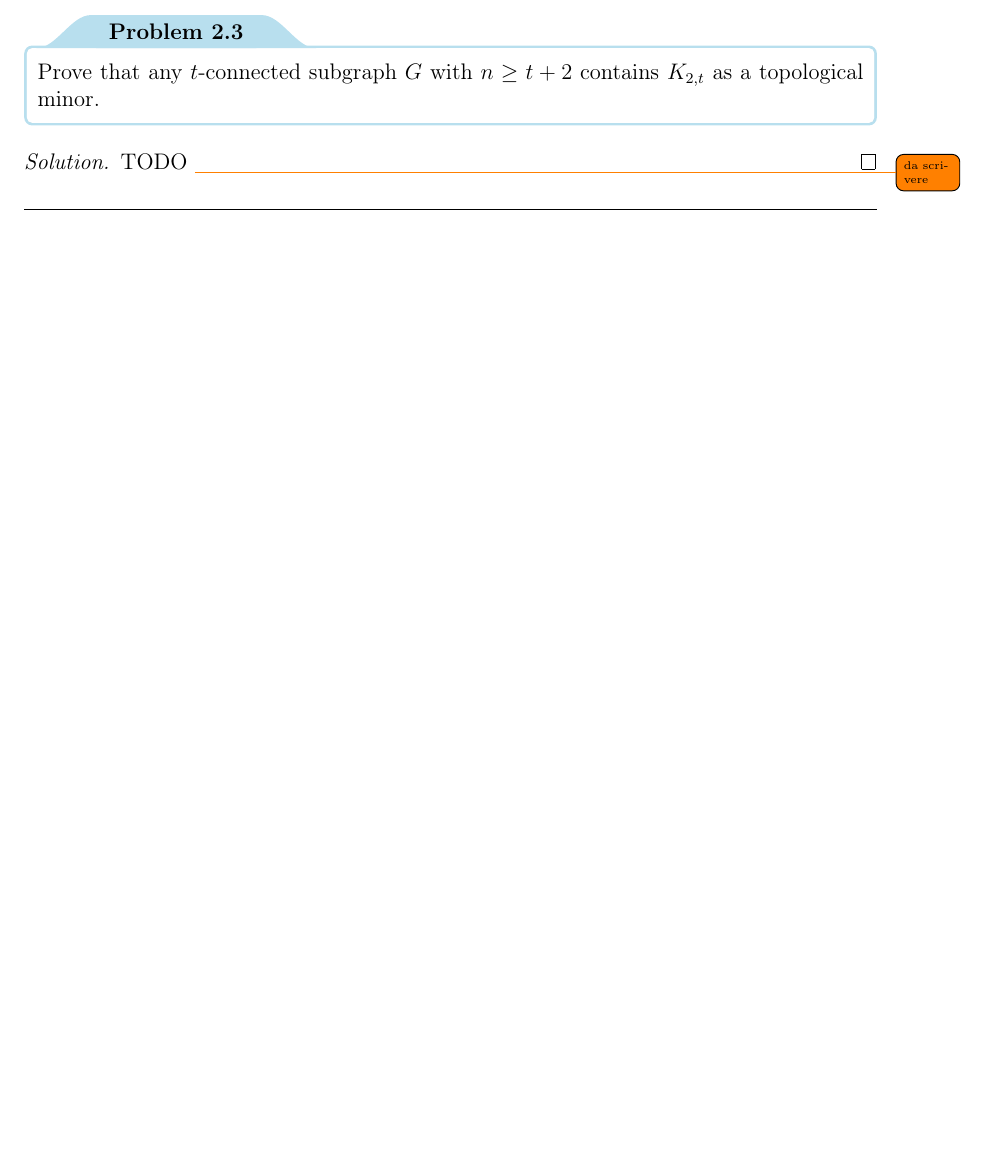
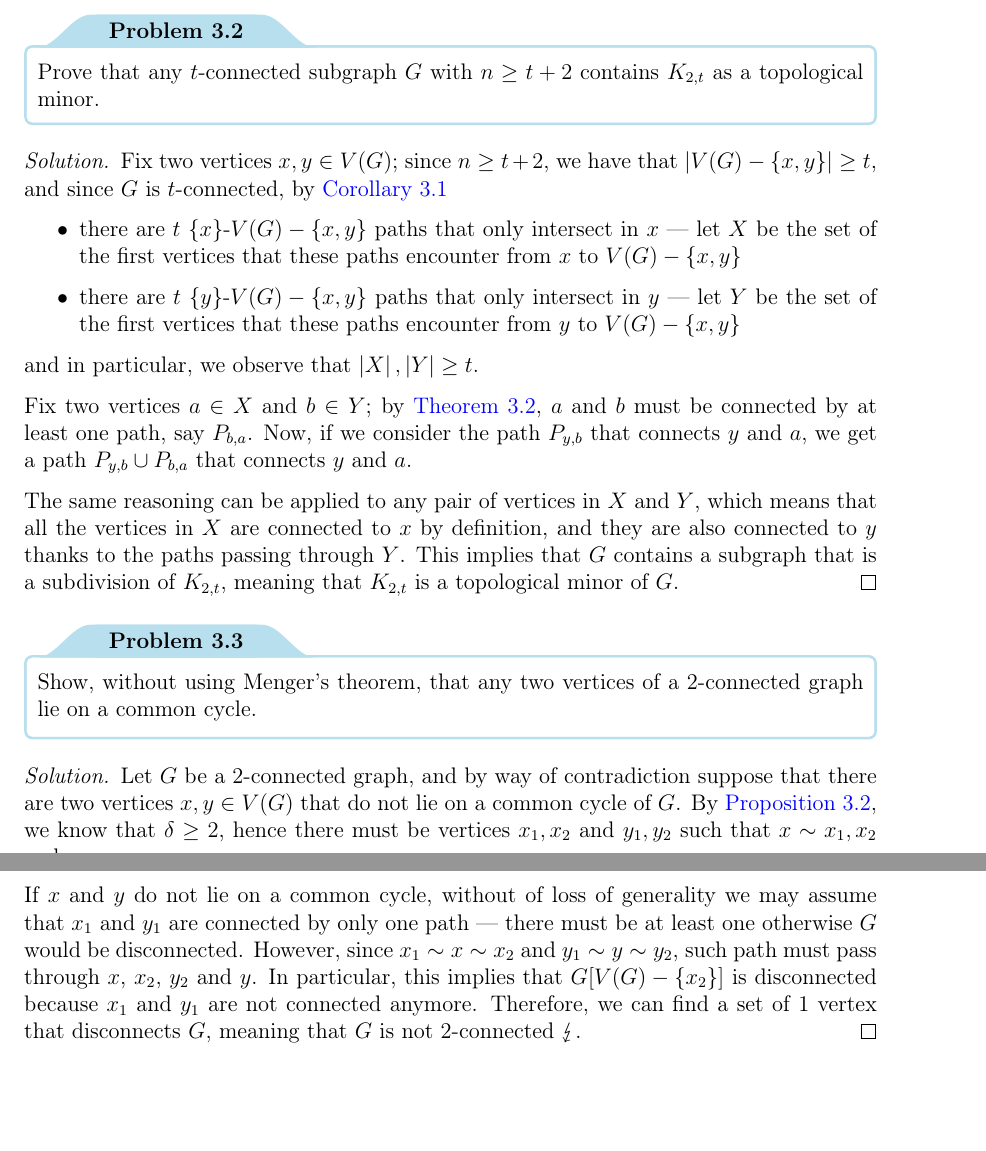
Before and after one commit to aflaag-notes/graph-theory, a LaTeX thesis (src/Graph Theory.tex): part of page 45 of 83 before the commit and two parts of pages 60 and 61 of 84 after it, the two joined at a grey line, cut so that both start at the same text, the shorter picture padded with empty space. The pictures show the PDF file src/Graph Theory.pdf that the author committed with the source.

Commit message:
exes graph theory

```diff
--- a/src/Graph Theory.tex
+++ b/src/Graph Theory.tex
@@ -1946,6 +1941,3 @@
-        TODO \todo{da scrivere}
-    }
-
     \chapter{Graph packing}
 
     TODO \todo{introduction}
@@ -2679,6 +2671,35 @@
 
         Lastly, consider the vertices $a$ and $x$; clearly $a \neq x$, and since $G$ is $k$-connected by \cref{intern disj menger} there exists at least one $\{x\}$-$\{a\}$ path $P_{x,a}$, meaning that $P \cup P_{x,a}$ forms a cycle in $G$ that must have length at least $2k - 1 + 1 = 2k$.
    }
+
+    \begin{framedprob}{}
+        Prove that any $t$-connected subgraph $G$ with $n \ge t + 2$ contains $K_{2, t}$ as a topological minor.
+    \end{framedprob}
+
+    \solution{
+        Fix two vertices $x , y \in V(G)$; since $n \ge t + 2$, we have that $\abs{V(G) - \{x, y\}} \ge t$, and since $G$ is $t$-connected, by \cref{menger cor}
+
+        \begin{itemize}
+            \item there are $t$ $\{x\}$-$V(G) - \{x, y\}$ paths that only intersect in $x$ --- let $X$ be the set of the first vertices that these paths encounter from $x$ to $V(G) - \{x, y\}$
+            \item there are $t$ $\{y\}$-$V(G) - \{x, y\}$ paths that only intersect in $y$ --- let $Y$ be the set of the first vertices that these paths encounter from $y$ to $V(G) - \{x, y\}$
+        \end{itemize}
+
+        and in particular, we observe that $\abs X, \abs Y \ge t$.
+
+        Fix two vertices $a \in X$ and $b \in Y$; by \cref{intern disj menger}, $a$ and $b$ must be connected by at least one path, say $P_{b, a}$. Now, if we consider the path $P_{y, b}$ that connects $y$ and $a$, we get a path $P_{y, b} \cup P_{b, a}$ that connects $y$ and $a$.
+
+        The same reasoning can be applied to any pair of vertices in $X$ and $Y$, which means that all the vertices in $X$ are connected to $x$ by definition, and they are also connected to $y$ thanks to the paths passing through $Y$. This implies that $G$ contains a subgraph that is a subdivision of $K_{2, t}$, meaning that $K_{2, t}$ is a topological minor of $G$.
+    }
+
+    \begin{framedprob}{}
+        Show, without using Menger's theorem, that any two vertices of a 2-connected graph lie on a common cycle.
+    \end{framedprob}
+
+    \solution{
+        Let $G$ be a 2-connected graph, and by way of contradiction suppose that there are two vertices $x, y \in V(G)$ that do not lie on a common cycle of $G$. By \cref{kconn}, we know that $\delta \ge 2$, hence there must be vertices $x_1, x_2$ and $y_1, y_2$ such that $x \sim x_1, x_2$ and $y \sim y_1, y_2$.
+
+        If $x$ and $y$ do not lie on a common cycle, without of loss of generality we may assume that $x_1$ and $y_1$ are connected by only one path --- there must be at least one otherwise $G$ would be disconnected. However, since $x_1 \sim x \sim x_2$ and $y_1 \sim y \sim y_2$, such path must pass through $x$, $x_2$, $y_2$ and $y$. In particular, this implies that $G[V(G) - \{x_2\}]$ is disconnected because $x_1$ and $y_1$ are not connected anymore. Therefore, we can find a set of 1 vertex that disconnects $G$, meaning that $G$ is not 2-connected $\lightning$.
+    }
 
     \chapter{Extremal graph theory}
 
```
Also changed, not shown: src/Graph Theory.pdf, src/Graph Theory.tex (5 more changed lines), 5 other files.
